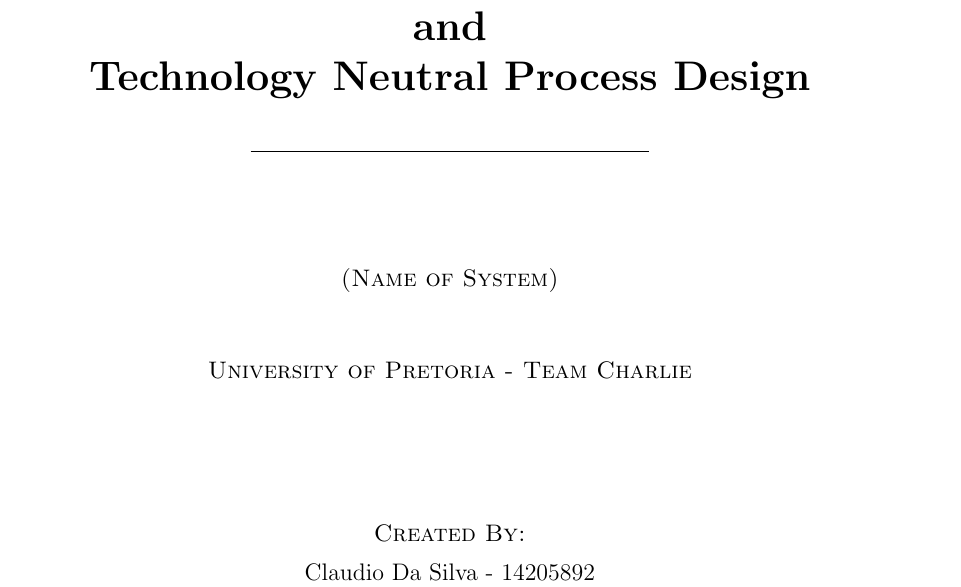
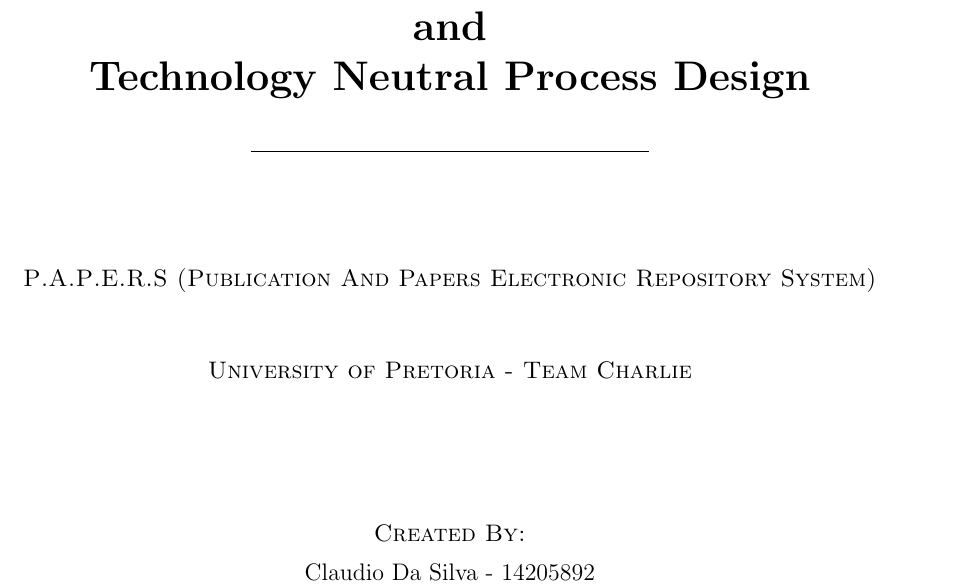
Before and after one commit to DillonHeins/Charlie, a LaTeX document (Documentation/SoftwareRequirements.tex): part of page 1 of 24, cut so that both start at the same text. Compiled offline with pdfLaTeX.

Commit message:
Added random name to the project for documentations sake

```diff
--- a/Documentation/SoftwareRequirements.tex
+++ b/Documentation/SoftwareRequirements.tex
@@ -31,7 +31,7 @@
 			[2mm]
 			\line(1,0){200}\\
 			[15mm]
-			\textsc{\large (Name of System)}\\
+			\textsc{\large P.A.P.E.R.S (Publication And Papers Electronic Repository System)}\\
 			[7.5mm]
 			\textsc{\large University of Pretoria - Team Charlie}\\
 			[20mm]
```
Also changed, not shown: Documentation/SoftwareRequirements.tex (2 more changed lines).
